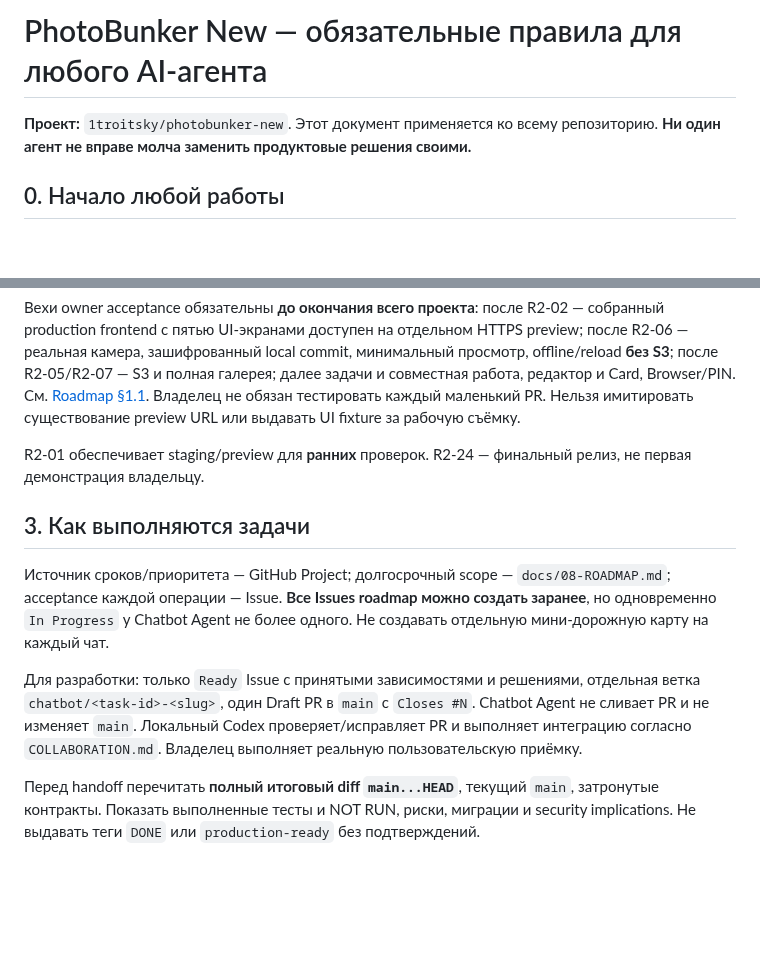
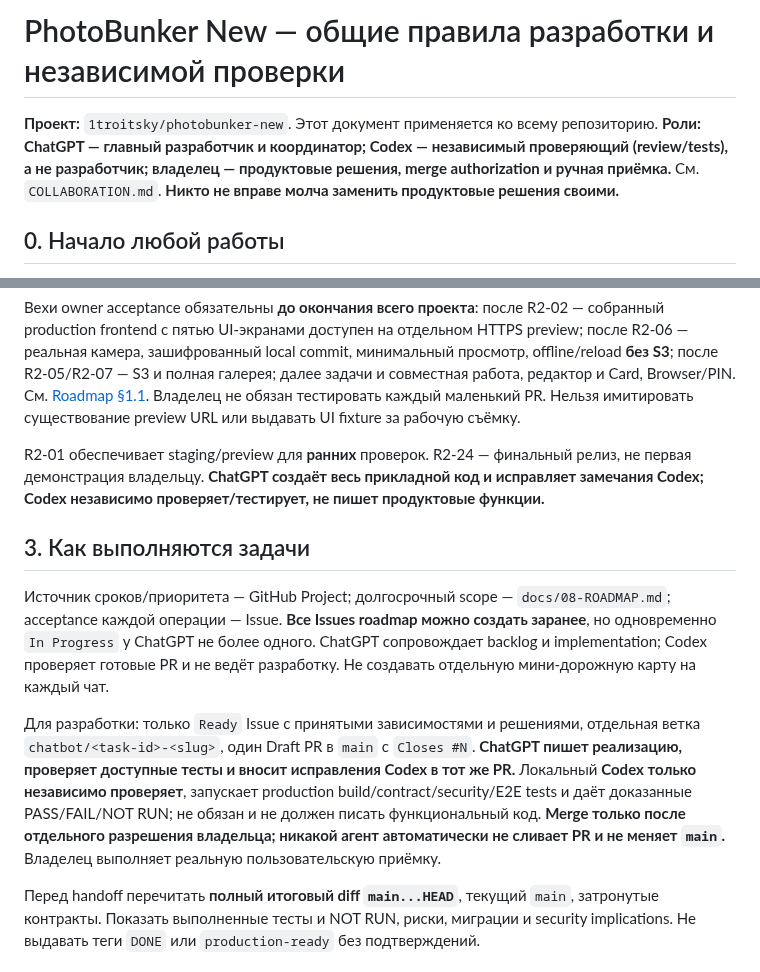
Before and after one commit to 1troitsky/photobunker-new, a Markdown page: AGENTS.md, 2 parts joined by grey strips. Drawn GitHub-style; blank space fills up the shorter version.

Commit message:
docs: assign implementation to ChatGPT, verification to Codex, acceptance to owner

```diff
--- a/AGENTS.md
+++ b/AGENTS.md
@@ -1,6 +1,6 @@
-# PhotoBunker New — обязательные правила для любого AI-агента
+# PhotoBunker New — общие правила разработки и независимой проверки
 
-**Проект:** `1troitsky/photobunker-new`. Этот документ применяется ко всему репозиторию. **Ни один агент не вправе молча заменить продуктовые решения своими.**
+**Проект:** `1troitsky/photobunker-new`. Этот документ применяется ко всему репозиторию. **Роли: ChatGPT — главный разработчик и координатор; Codex — независимый проверяющий (review/tests), а не разработчик; владелец — продуктовые решения, merge authorization и ручная приёмка.** См. `COLLABORATION.md`. **Никто не вправе молча заменить продуктовые решения своими.**
 
 ## 0. Начало любой работы
 
@@ -35,13 +35,13 @@
 
 Вехи owner acceptance обязательны **до окончания всего проекта**: после R2-02 — собранный production frontend с пятью UI-экранами доступен на отдельном HTTPS preview; после R2-06 — реальная камера, зашифрованный local commit, минимальный просмотр, offline/reload **без S3**; после R2-05/R2-07 — S3 и полная галерея; далее задачи и совместная работа, редактор и Card, Browser/PIN. См. [Roadmap §1.1](docs/08-ROADMAP.md). Владелец не обязан тестировать каждый маленький PR. Нельзя имитировать существование preview URL или выдавать UI fixture за рабочую съёмку.
 
-R2-01 обеспечивает staging/preview для **ранних** проверок. R2-24 — финальный релиз, не первая демонстрация владельцу.
+R2-01 обеспечивает staging/preview для **ранних** проверок. R2-24 — финальный релиз, не первая демонстрация владельцу. **ChatGPT создаёт весь прикладной код и исправляет замечания Codex; Codex независимо проверяет/тестирует, не пишет продуктовые функции.**
 
 ## 3. Как выполняются задачи
 
-Источник сроков/приоритета — GitHub Project; долгосрочный scope — `docs/08-ROADMAP.md`; acceptance каждой операции — Issue. **Все Issues roadmap можно создать заранее**, но одновременно `In Progress` у Chatbot Agent не более одного. Не создавать отдельную мини-дорожную карту на каждый чат.
+Источник сроков/приоритета — GitHub Project; долгосрочный scope — `docs/08-ROADMAP.md`; acceptance каждой операции — Issue. **Все Issues roadmap можно создать заранее**, но одновременно `In Progress` у ChatGPT не более одного. ChatGPT сопровождает backlog и implementation; Codex проверяет готовые PR и не ведёт разработку. Не создавать отдельную мини-дорожную карту на каждый чат.
 
-Для разработки: только `Ready` Issue с принятыми зависимостями и решениями, отдельная ветка `chatbot/<task-id>-<slug>`, один Draft PR в `main` с `Closes #N`. Chatbot Agent не сливает PR и не изменяет `main`. Локальный Codex проверяет/исправляет PR и выполняет интеграцию согласно `COLLABORATION.md`. Владелец выполняет реальную пользовательскую приёмку.
+Для разработки: только `Ready` Issue с принятыми зависимостями и решениями, отдельная ветка `chatbot/<task-id>-<slug>`, один Draft PR в `main` с `Closes #N`. **ChatGPT пишет реализацию, проверяет доступные тесты и вносит исправления Codex в тот же PR.** Локальный **Codex только независимо проверяет**, запускает production build/contract/security/E2E tests и даёт доказанные PASS/FAIL/NOT RUN; не обязан и не должен писать функциональный код. **Merge только после отдельного разрешения владельца; никакой агент автоматически не сливает PR и не меняет `main`.** Владелец выполняет реальную пользовательскую приёмку.
 
 Перед handoff перечитать **полный итоговый diff `main...HEAD`**, текущий `main`, затронутые контракты. Показать выполненные тесты и NOT RUN, риски, миграции и security implications. Не выдавать теги `DONE` или `production-ready` без подтверждений.
 
```
